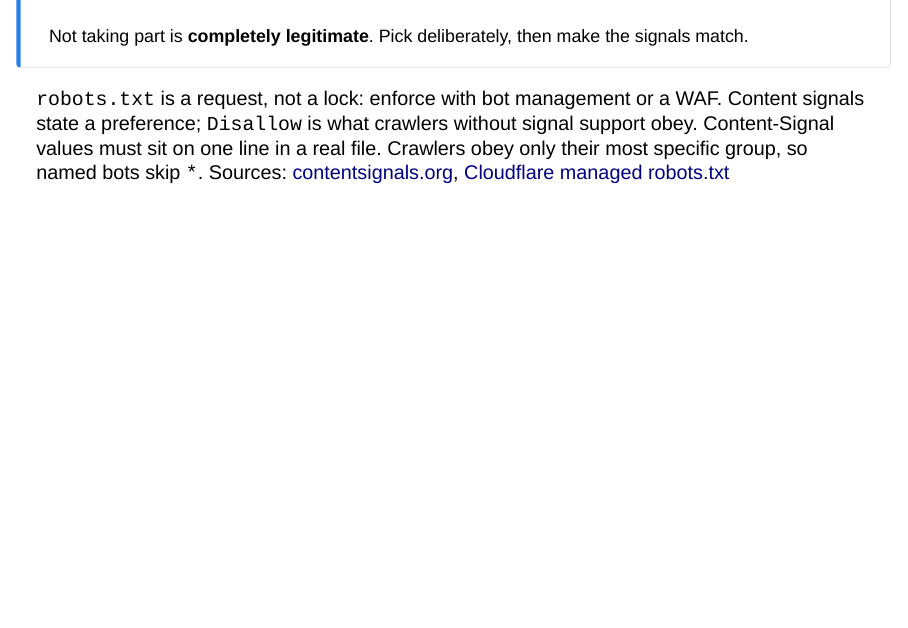
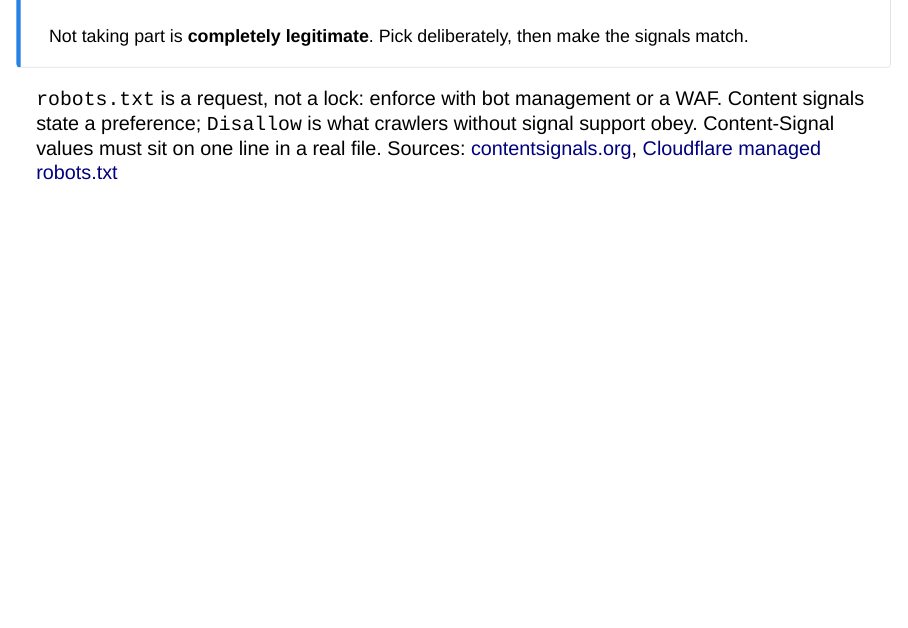
Before and after one commit to IndrajeetPatil/software-for-agentic-age, a Quarto document (index.qmd): page 35 of 65. Rendered offline with R 4.5, knitr and Pandoc in place of Quarto, with nearby package versions; drawn as Slidy slides in place of the format the file asks for.

Commit message:
fix(deck): keep participation slide source within the slide

```diff
--- a/index.qmd
+++ b/index.qmd
@@ -1128,7 +1128,7 @@ Not taking part is **completely legitimate**. Pick deliberately, then make the s
 :::
 
 ::: {.source}
-`robots.txt` is a request, not a lock: enforce with bot management or a WAF. Content signals state a preference; `Disallow` is what crawlers without signal support obey. Content-Signal values must sit on one line in a real file. Crawlers obey only their most specific group, so named bots skip `*`. Sources: [contentsignals.org](https://contentsignals.org/), [Cloudflare managed robots.txt](https://developers.cloudflare.com/bots/additional-configurations/managed-robots-txt/)
+`robots.txt` is a request, not a lock: enforce with bot management or a WAF. Content signals state a preference; `Disallow` is what crawlers without signal support obey. Content-Signal values must sit on one line in a real file. Sources: [contentsignals.org](https://contentsignals.org/), [Cloudflare managed robots.txt](https://developers.cloudflare.com/bots/additional-configurations/managed-robots-txt/)
 :::
 
 ::: {.notes}
```
